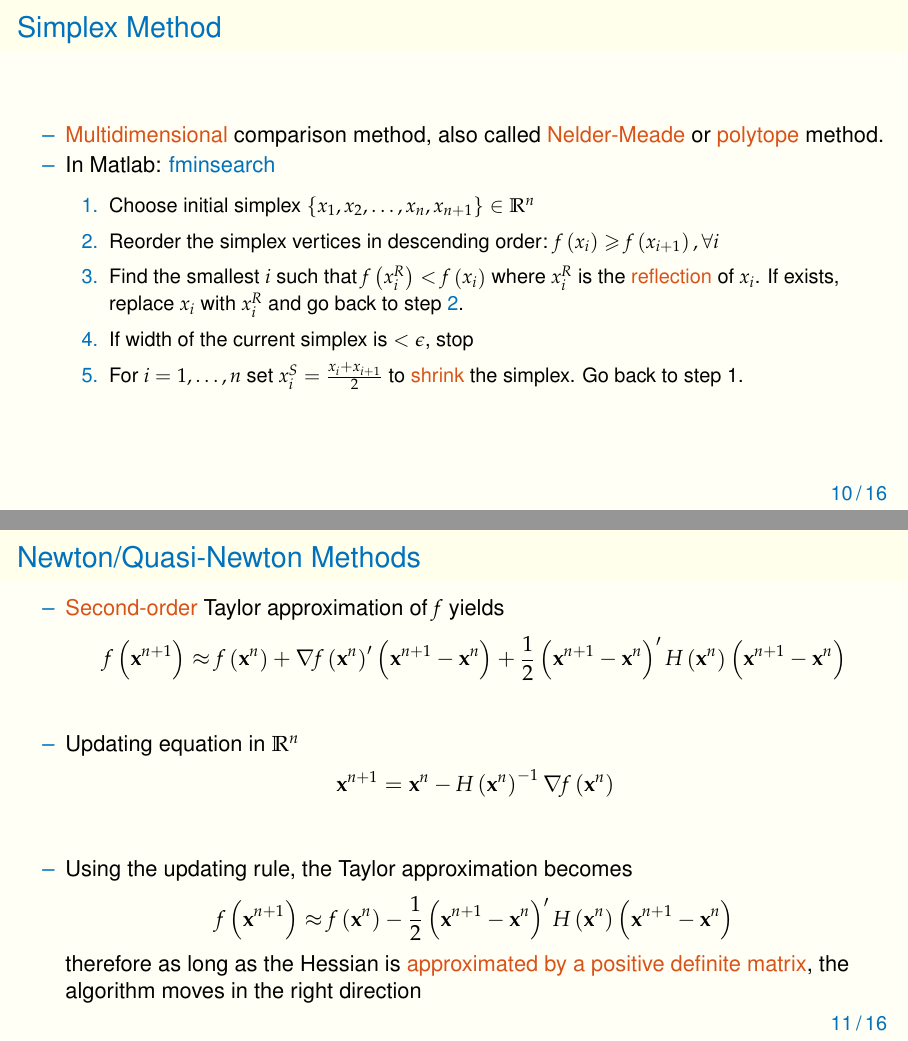
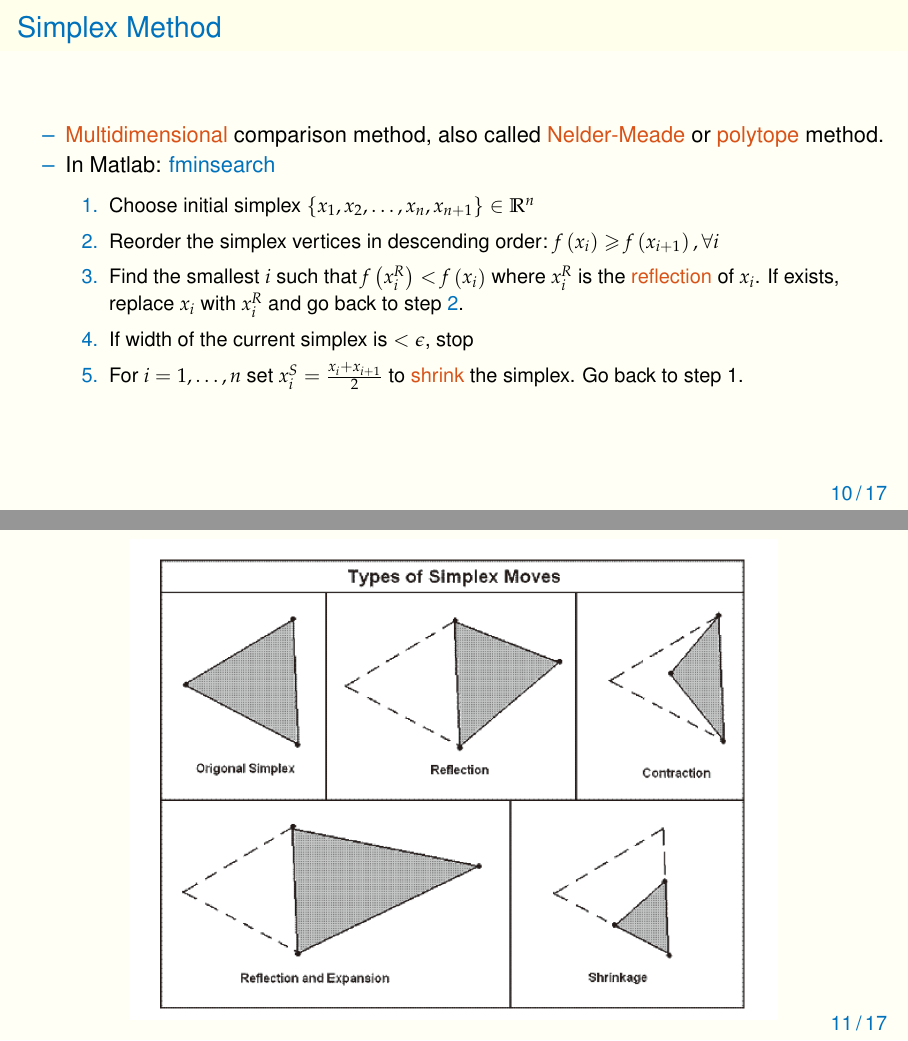
Before and after one commit to wupeifan/NumericalMethod_Notes, LaTeX slides (Lecture_1/Basics.tex): pages 12 and 13 of 19 before the commit and pages 12 and 13 of 20 after it, joined at a grey line. Compiled offline with pdfLaTeX.

Commit message:
update some typo

```diff
--- a/Lecture_1/Basics.tex
+++ b/Lecture_1/Basics.tex
@@ -8,6 +8,7 @@
 \usepackage{amssymb}
 \usepackage{array}
 \usepackage{color}
+\usepackage{graphicx}
 \usepackage{helvet}
 \usepackage{hyperref}
 \usepackage{mathpazo}
@@ -275,7 +276,14 @@
 \end{frame}
 
 \begin{frame}
-\frametitle{Newton/Quasi-Newton Methods}
+  \begin{figure}
+    \centering
+    \includegraphics[width = 4.5in]{Nelder_Mead.png}
+  \end{figure}
+\end{frame}
+
+\begin{frame}
+\frametitle{Newton / Quasi-Newton Methods}
   \begin{itemize}
     \item[--] \textcolor{red}{Second-order} Taylor approximation of $f$ yields
     \[
```
Also changed, not shown: Lecture_2/VFI_discretization.tex (+1 -1 lines), Lecture_3/Global_Approximation.tex (+1 -1 lines), Lecture_1/Basics.pdf, Lecture_1/Nelder_Mead.png (added), Lecture_2/VFI_discretization.pdf, Lecture_3/Global_Approximation.pdf, Lecture_1/Basics.tex (2 more changed lines).
